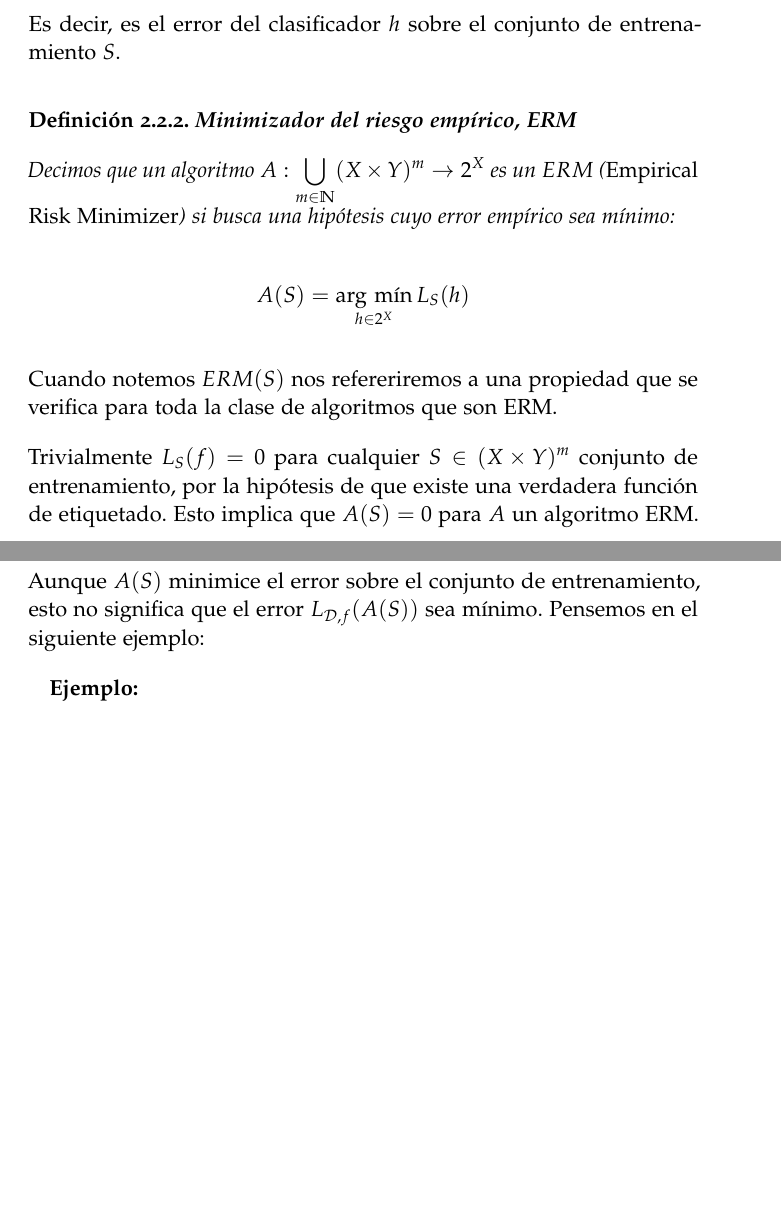
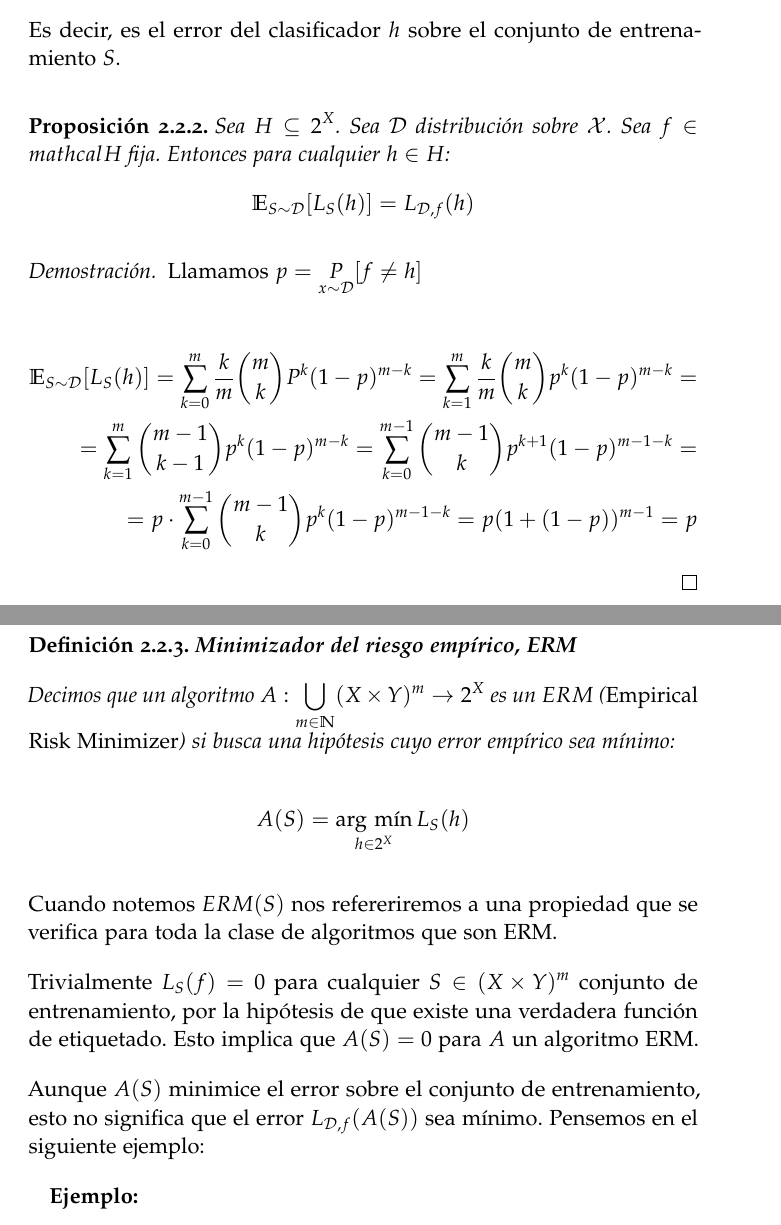
Before and after one commit to ncordon/undergraduate-dissertation, a LaTeX thesis (memoria/memoria.tex, which reads memoria/chapters/modelizacion.tex): two parts of pages 28 and 29 of 92 before the commit and two parts of pages 28 and 29 of 93 after it, joined at a grey line, cut so that both start at the same text, the shorter picture padded with empty space. Compiled offline with pdfLaTeX.

```diff
--- a/memoria/chapters/modelizacion.tex
+++ b/memoria/chapters/modelizacion.tex
@@ -138,6 +138,24 @@
 
 Es decir, es el error del clasificador $h$ sobre el conjunto de entrenamiento $S$.
 
+\begin{fact}
+Sea $H\subseteq 2^X$. Sea $\mathcal{D}$ distribución sobre $\mathcal{X}$. Sea $f \in mathcal{H}$ fija. Entonces para
+cualquier $h\in H$:
+\[\mathbb{E}_{S\sim \mathcal{D}} [L_S(h)] = L_{\dist,f}(h)\]
+
+\end{fact}
+
+\begin{proof}
+  Llamamos $p= \prob [f\neq h]$
+
+  \begin{align*}
+  \expect_{S\sim \dist} [L_S(h)] = \sum_{k=0}^m \frac{k}{m} \binom{m}{k} P^k(1-p)^{m-k} = \sum_{k=1}^m \frac{k}{m} \binom{m}{k} p^k(1-p)^{m-k} =\\
+  = \sum_{k=1}^m \binom{m-1}{k-1} p^k(1-p)^{m-k} = \sum_{k=0}^{m-1} \binom{m-1}{k} p^{k+1}(1-p)^{m-1-k} = \\
+  = p\cdot \sum_{k=0}^{m-1} \binom{m-1}{k} p^{k}(1-p)^{m-1-k} = p(1+(1-p))^{m-1} = p
+  \end{align*}
+\end{proof}
+
+
 \begin{definition} \textbf{Minimizador del riesgo empírico, ERM}
 
 Decimos que un algoritmo $A: \underset{m\in \mathbb{N}}{\bigcup} (X\times Y)^m \rightarrow 2^{X}$ es un $ERM$
```
Also changed, not shown: 1 other file.
